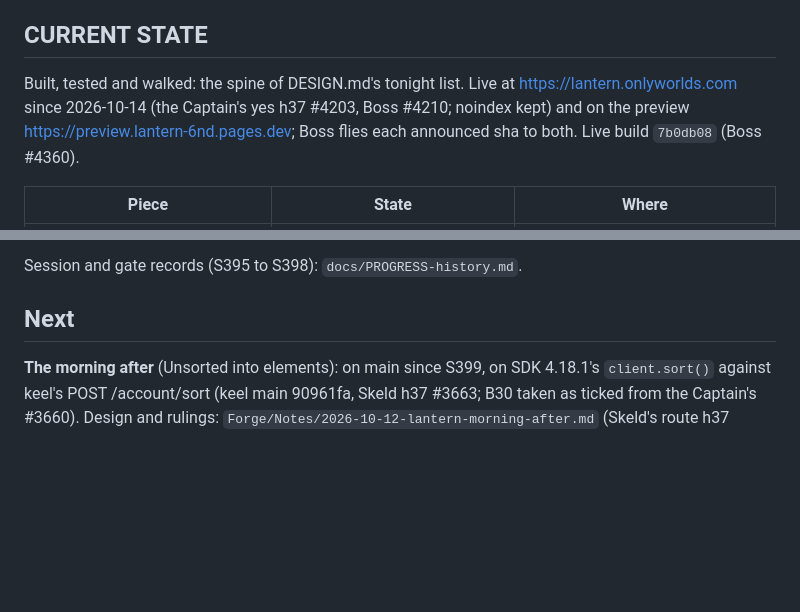
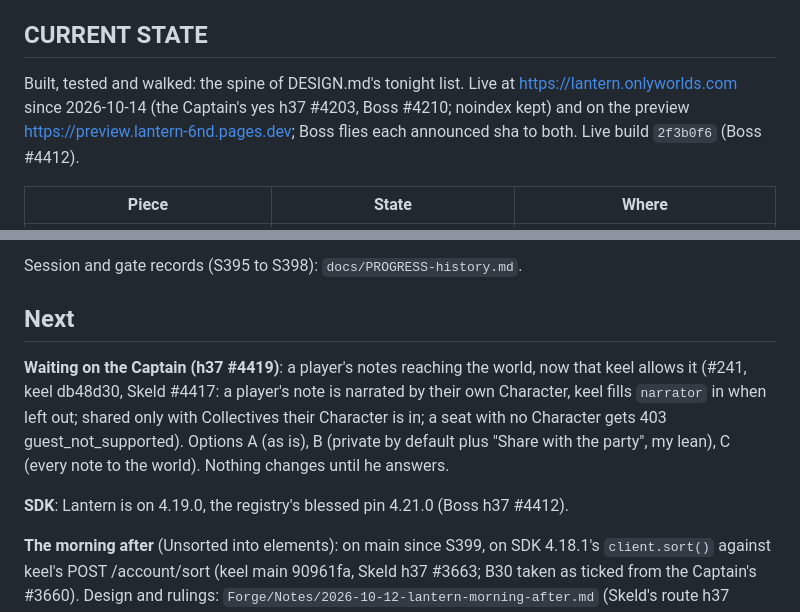
Before and after one commit to OnlyWorlds/lantern, a Markdown page: PROGRESS.md, 2 parts joined by grey strips. Rendered like a GitHub page; blank space fills up the shorter version.

Commit message:
lantern: PROGRESS, 2f3b0f6 live (Boss #4412), the player-notes question with the Captain (h37 #4419, keel #241 live), SDK 4.21 blessed
Co-Authored-By: Claude Opus 5.5 <noreply@anthropic.com>

```diff
--- a/PROGRESS.md
+++ b/PROGRESS.md
@@ -4,7 +4,7 @@
 
 ## CURRENT STATE
 
-Built, tested and walked: the spine of DESIGN.md's tonight list. Live at https://lantern.onlyworlds.com since 2026-10-14 (the Captain's yes h37 #4203, Boss #4210; noindex kept) and on the preview https://preview.lantern-6nd.pages.dev; Boss flies each announced sha to both. Live build `7b0db08` (Boss #4360).
+Built, tested and walked: the spine of DESIGN.md's tonight list. Live at https://lantern.onlyworlds.com since 2026-10-14 (the Captain's yes h37 #4203, Boss #4210; noindex kept) and on the preview https://preview.lantern-6nd.pages.dev; Boss flies each announced sha to both. Live build `2f3b0f6` (Boss #4412).
 
 | Piece | State | Where |
 |---|---|---|
@@ -46,6 +46,10 @@ Built, tested and walked: the spine of DESIGN.md's tonight list. Live at https:/
 Session and gate records (S395 to S398): `docs/PROGRESS-history.md`.
 
 ## Next
+
+**Waiting on the Captain (h37 #4419)**: a player's notes reaching the world, now that keel allows it (#241, keel db48d30, Skeld #4417: a player's note is narrated by their own Character, keel fills `narrator` in when left out; shared only with Collectives their Character is in; a seat with no Character gets 403 guest_not_supported). Options A (as is), B (private by default plus "Share with the party", my lean), C (every note to the world). Nothing changes until he answers.
+
+**SDK**: Lantern is on 4.19.0, the registry's blessed pin 4.21.0 (Boss h37 #4412).
 
 **The morning after** (Unsorted into elements): on main since S399, on SDK 4.18.1's `client.sort()` against keel's POST /account/sort (keel main 90961fa, Skeld h37 #3663; B30 taken as ticked from the Captain's #3660). Design and rulings: `Forge/Notes/2026-10-12-lantern-morning-after.md` (Skeld's route h37 #3591, pictures #3594, `then` #3596, slice 100 #3597; Simmer's row contract #3571, Neither #3598). **Owed**: the first live sort, which needs an account sign-in no crew mind holds (the Captain's phone; Simmer's rule: at least one ask should fire), and Skeld's dead-picture call (#3663).
 - What it does: Sort on Unsorted; up to 8 notes (16,000 characters; a note over 4,000 is said, never cut); the slice from the phone's lookup (up to 100, anchors, never the notes); a note's picture rides along once online (four a sort; a picture keel refuses sends the sort again as words); cards in Simmer's shape, nothing ticked at first, a make's name and type editable, an ask's pick writes through its `then`, Neither opens an empty card; Write is one plan fixed at the first tap and resumed step by step (never twice); the notes filed as Sorted; a spent sort kept on the phone until written or let go; one sort in flight per world.
```
